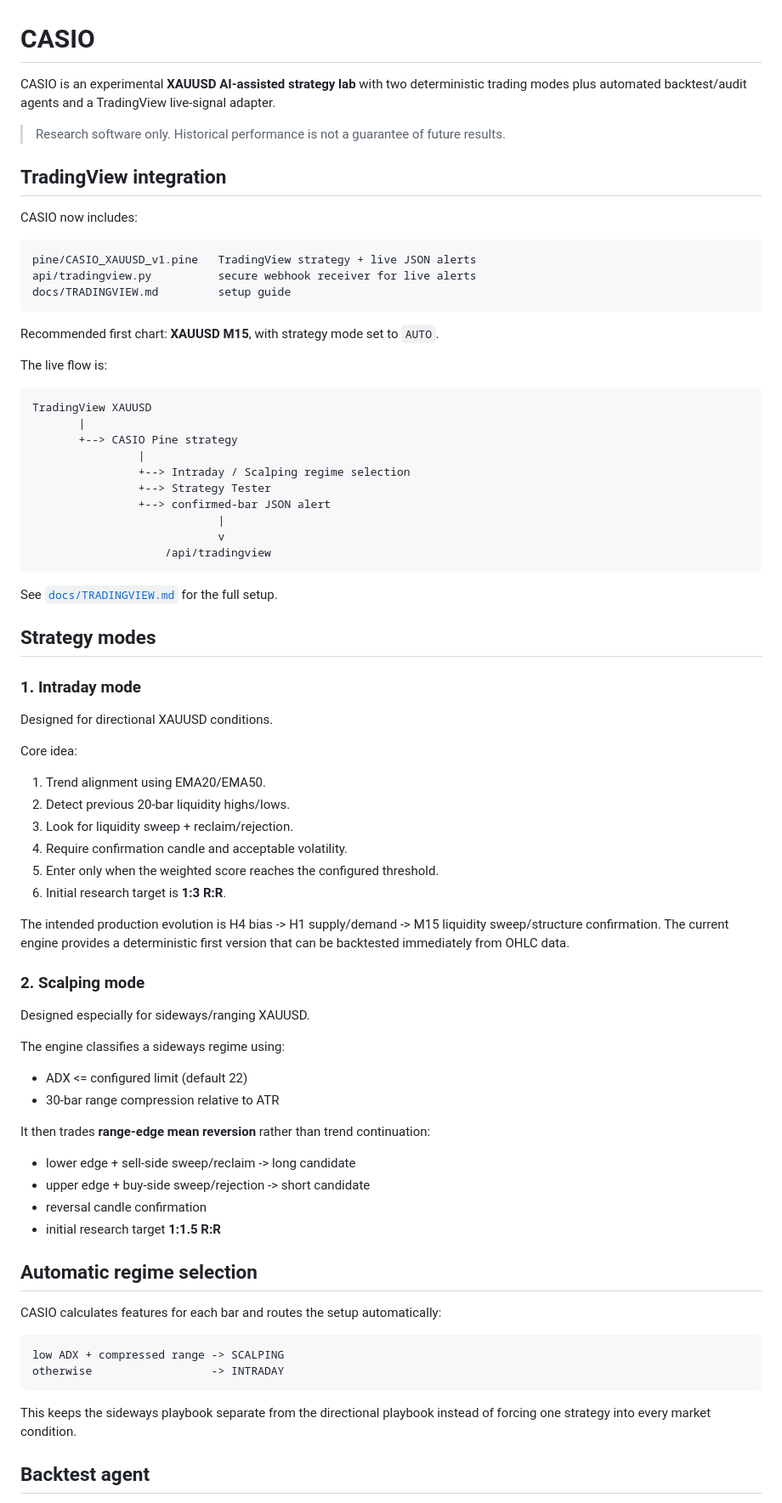
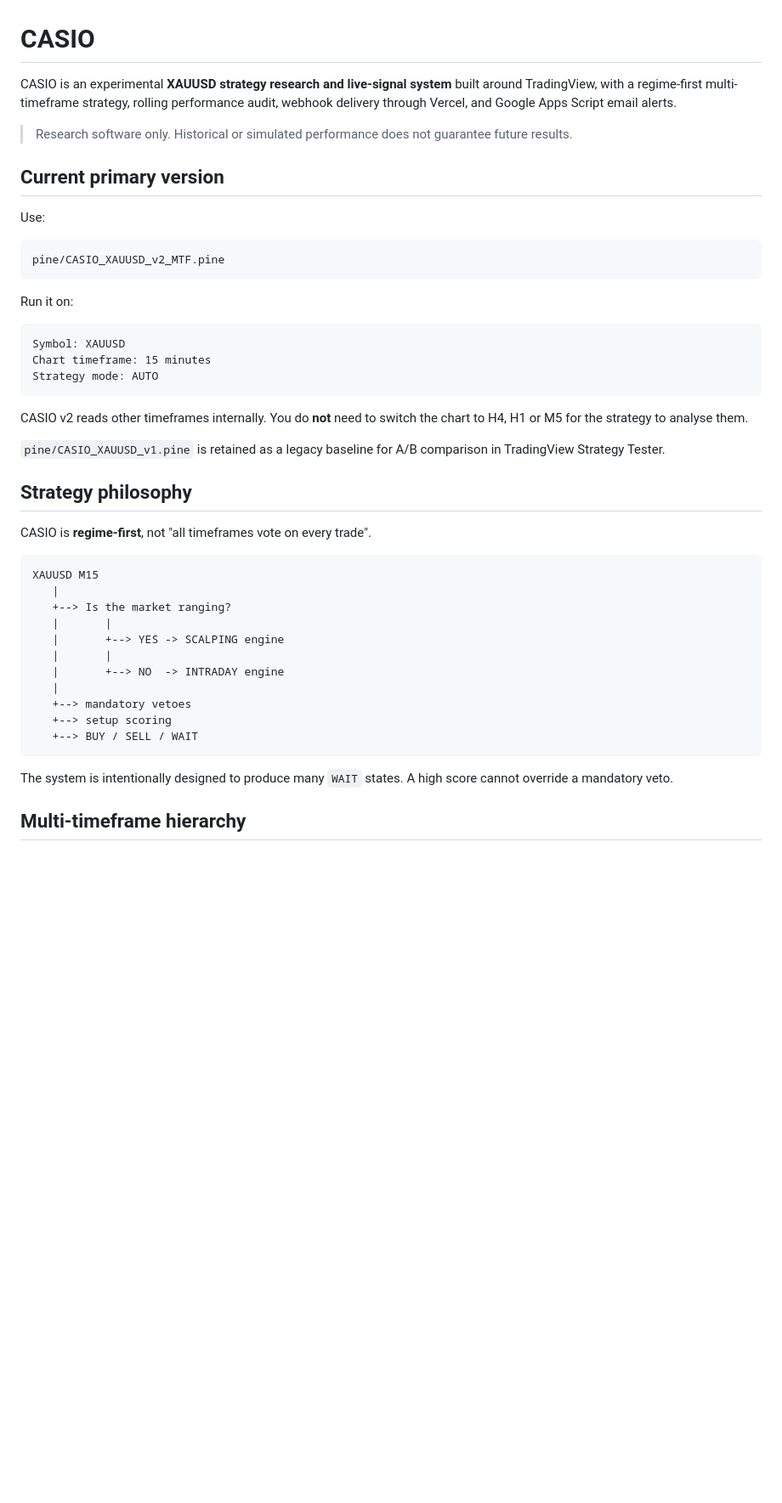
Before and after one commit to farshoffs/casio, a Markdown page: README.md, the part around one of its changes. Shown at 85% size. Rendered like a GitHub page; blank space fills up the shorter version.

Commit message:
docs: refresh CASIO v2 architecture and strategy guide

````diff
--- a/README.md
+++ b/README.md
@@ -1,79 +1,48 @@
 # CASIO
 
-CASIO is an experimental **XAUUSD AI-assisted strategy lab** with two deterministic trading modes plus automated backtest/audit agents and a TradingView live-signal adapter.
+CASIO is an experimental **XAUUSD strategy research and live-signal system** built around TradingView, with a regime-first multi-timeframe strategy, rolling performance audit, webhook delivery through Vercel, and Google Apps Script email alerts.
 
-> Research software only. Historical performance is not a guarantee of future results.
+> Research software only. Historical or simulated performance does not guarantee future results.
 
-## TradingView integration
+## Current primary version
 
-CASIO now includes:
+Use:
 
 ```text
-pine/CASIO_XAUUSD_v1.pine   TradingView strategy + live JSON alerts
-api/tradingview.py          secure webhook receiver for live alerts
-docs/TRADINGVIEW.md         setup guide
+pine/CASIO_XAUUSD_v2_MTF.pine
 ```
 
-Recommended first chart: **XAUUSD M15**, with strategy mode set to `AUTO`.
-
-The live flow is:
+Run it on:
 
 ```text
-TradingView XAUUSD
-       |
-       +--> CASIO Pine strategy
-                |
-                +--> Intraday / Scalping regime selection
-                +--> Strategy Tester
-                +--> confirmed-bar JSON alert
-                            |
-                            v
-                    /api/tradingview
+Symbol: XAUUSD
+Chart timeframe: 15 minutes
+Strategy mode: AUTO
 ```
 
-See [`docs/TRADINGVIEW.md`](docs/TRADINGVIEW.md) for the full setup.
+CASIO v2 reads other timeframes internally. You do **not** need to switch the chart to H4, H1 or M5 for the strategy to analyse them.
 
-## Strategy modes
+`pine/CASIO_XAUUSD_v1.pine` is retained as a legacy baseline for A/B comparison in TradingView Strategy Tester.
 
-### 1. Intraday mode
-Designed for directional XAUUSD conditions.
+## Strategy philosophy
 
-Core idea:
-
-1. Trend alignment using EMA20/EMA50.
-2. Detect previous 20-bar liquidity highs/lows.
-3. Look for liquidity sweep + reclaim/rejection.
-4. Require confirmation candle and acceptable volatility.
-5. Enter only when the weighted score reaches the configured threshold.
-6. Initial research target is **1:3 R:R**.
-
-The intended production evolution is H4 bias -> H1 supply/demand -> M15 liquidity sweep/structure confirmation. The current engine provides a deterministic first version that can be backtested immediately from OHLC data.
-
-### 2. Scalping mode
-Designed especially for sideways/ranging XAUUSD.
-
-The engine classifies a sideways regime using:
-
-- ADX <= configured limit (default 22)
-- 30-bar range compression relative to ATR
-
-It then trades **range-edge mean reversion** rather than trend continuation:
-
-- lower edge + sell-side sweep/reclaim -> long candidate
-- upper edge + buy-side sweep/rejection -> short candidate
-- reversal candle confirmation
-- initial research target **1:1.5 R:R**
-
-## Automatic regime selection
-
-CASIO calculates features for each bar and routes the setup automatically:
+CASIO is **regime-first**, not "all timeframes vote on every trade".
 
 ```text
-low ADX + compressed range -> SCALPING
-otherwise                  -> INTRADAY
+XAUUSD M15
+   |
+   +--> Is the market ranging?
+   |       |
+   |       +--> YES -> SCALPING engine
+   |       |
+   |       +--> NO  -> INTRADAY engine
+   |
+   +--> mandatory vetoes
+   +--> setup scoring
+   +--> BUY / SELL / WAIT
 ```
 
-This keeps the sideways playbook separate from the directional playbook instead of forcing one strategy into every market condition.
+The system is intentionally designed to produce many `WAIT` states. A high score cannot override a mandatory veto.
 
-## Backtest agent
+## Multi-timeframe hierarchy
 
````
Also changed, not shown: other parts of README.md (+255 -73 lines).
